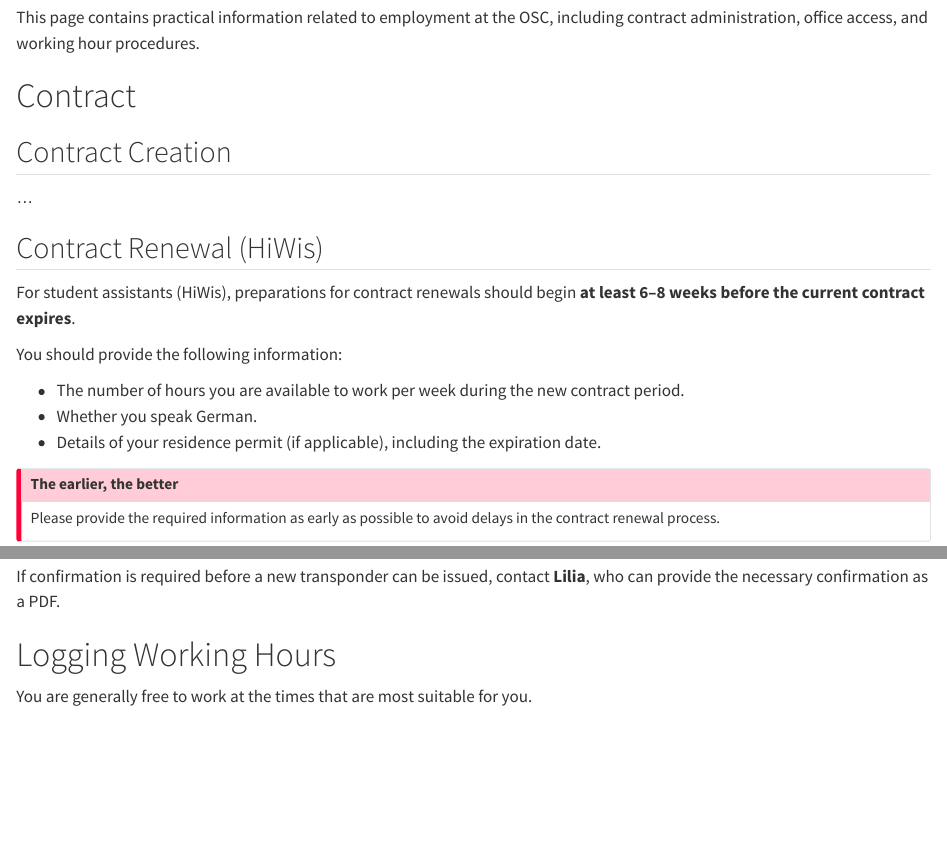
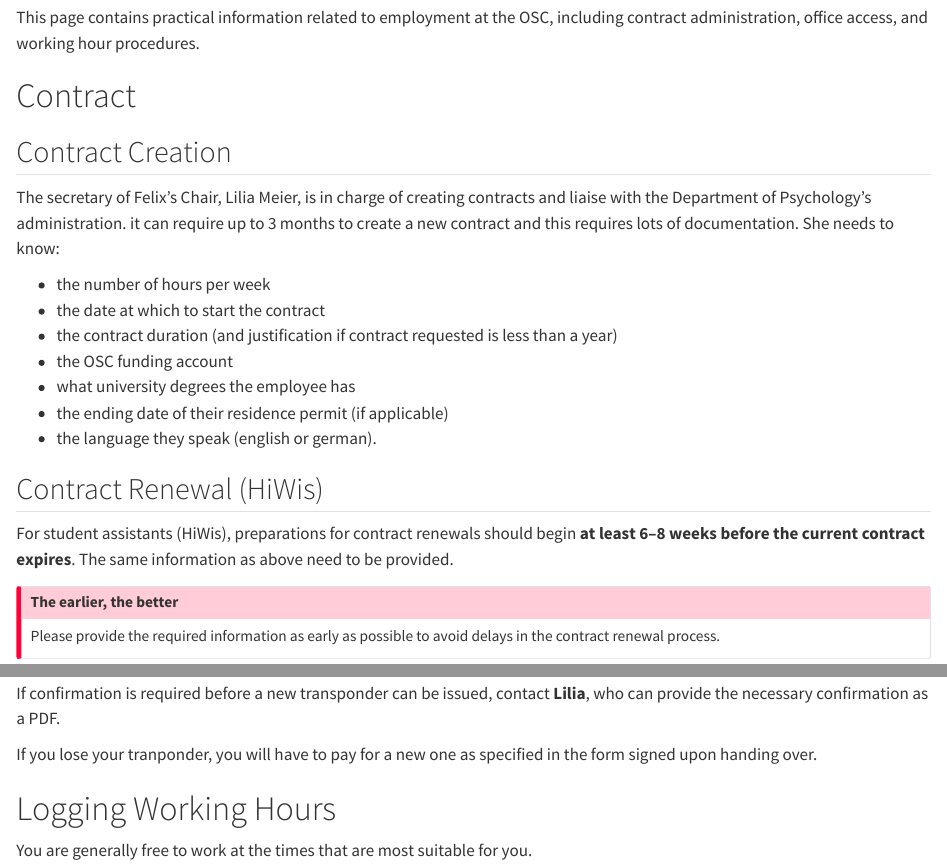
Before and after one commit to lmu-osc/manual, a Quarto document (staff-onboarding/administration.qmd): the page in a window 1100 px wide, from 200 px down, and a second part further down, joined at a grey line. Rendered offline with R 4.5, knitr and Pandoc in place of Quarto, with nearby package versions; drawn as R Markdown's standard HTML page in place of the format the file asks for.

Commit message:
edits to onboarding

```diff
--- a/staff-onboarding/administration.qmd
+++ b/staff-onboarding/administration.qmd
@@ -16,17 +16,19 @@ This page contains practical information related to employment at the OSC, inclu
 
 ## Contract Creation
 
-...
+The secretary of Felix's Chair, Lilia Meier, is in charge of creating contracts and liaise with the Department of Psychology's administration. it can require up to 3 months to create a new contract and this requires lots of documentation. She needs to know:
+
+- the number of hours per week
+- the date at which to start the contract
+- the contract duration (and justification if contract requested is less than a year)
+- the OSC funding account
+- what university degrees the employee has
+- the ending date of their residence permit (if applicable)
+- the language they speak (english or german).
 
 ## Contract Renewal (HiWis)
 
-For student assistants (HiWis), preparations for contract renewals should begin **at least 6–8 weeks before the current contract expires**.
-
-You should provide the following information:
-
-- The number of hours you are available to work per week during the new contract period.
-- Whether you speak German.
-- Details of your residence permit (if applicable), including the expiration date.
+For student assistants (HiWis), preparations for contract renewals should begin **at least 6–8 weeks before the current contract expires**. The same information as above need to be provided.
 
 ::: {.callout-important}
 ## The earlier, the better
@@ -44,6 +46,8 @@ If your transponder stops working or is lost, you can either request a replaceme
 | Opening hours | Tuesday–Thursday, 08:00–11:30 |
 
 If confirmation is required before a new transponder can be issued, contact **Lilia**, who can provide the necessary confirmation as a PDF.
+
+If you lose your tranponder, you will have to pay for a new one as specified in the form signed upon handing over.
 
 # Logging Working Hours
 
```
Also changed, not shown: staff-onboarding/working-envi.qmd (+28 -26 lines).
